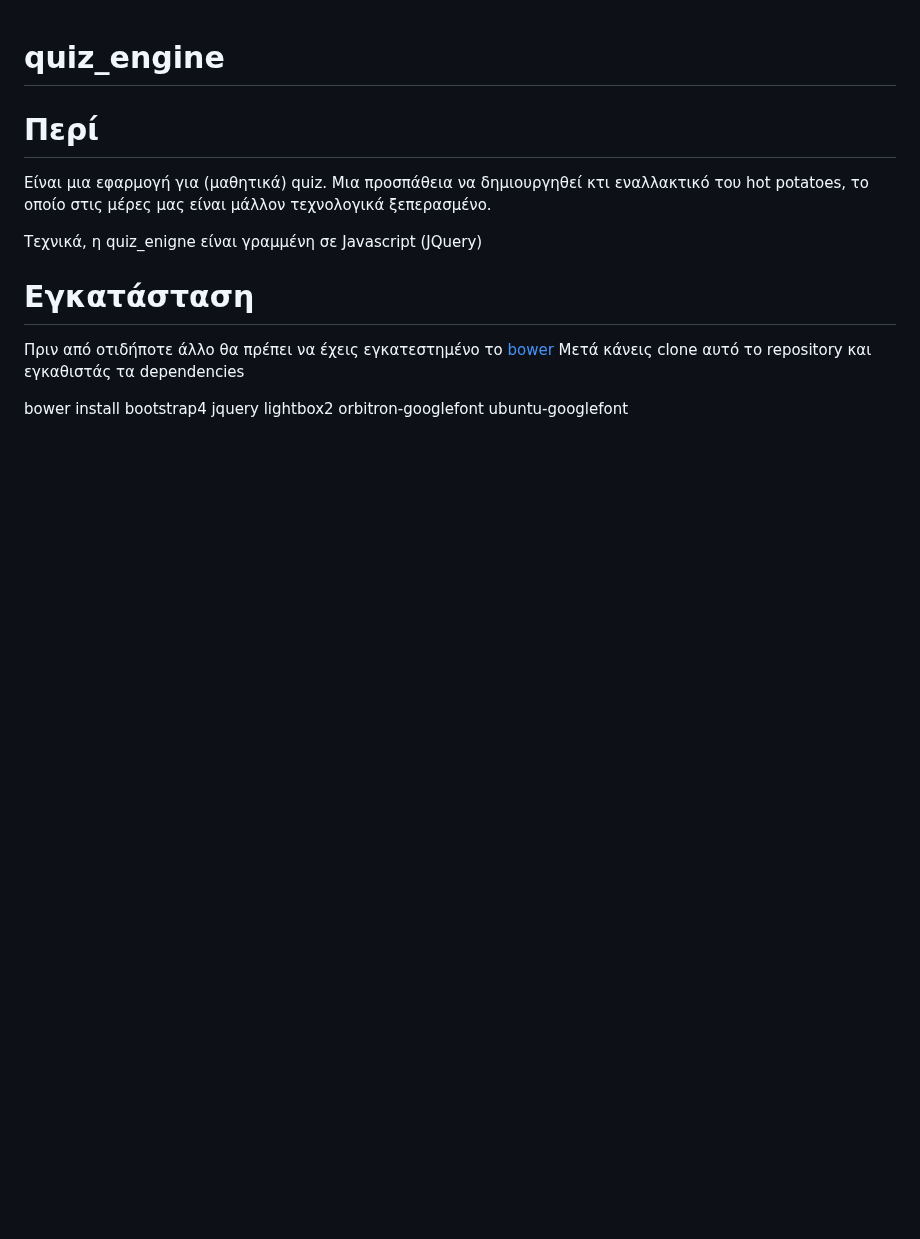
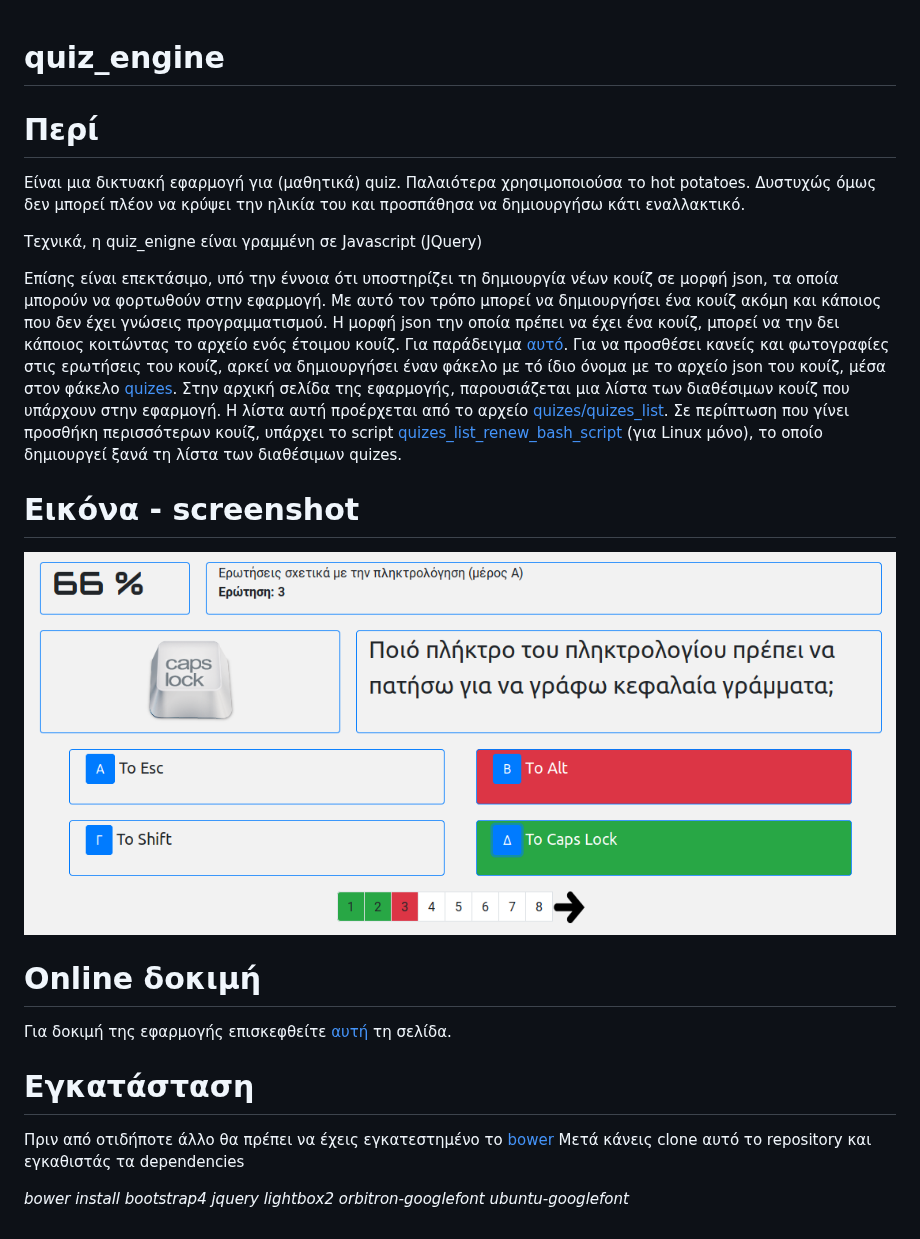
Before and after one commit to ale3andro/quiz_engine, a Markdown page: README.md, the part around the change. GitHub-like rendering; pictures changed too: img/screenshot.png (added); blank space fills up the shorter version.

Commit message:
Readme.md ενημέρωση

```diff
--- a/README.md
+++ b/README.md
@@ -1,13 +1,22 @@
 # quiz_engine
 
 # Περί
-Είναι μια εφαρμογή για (μαθητικά) quiz. Μια προσπάθεια να δημιουργηθεί κτι εναλλακτικό του hot potatoes, το  οποίο στις μέρες μας είναι μάλλον τεχνολογικά ξεπερασμένο.
+Είναι μια δικτυακή εφαρμογή για (μαθητικά) quiz. Παλαιότερα χρησιμοποιούσα το hot potatoes. Δυστυχώς όμως δεν μπορεί πλέον να κρύψει την ηλικία του και προσπάθησα να δημιουργήσω κάτι εναλλακτικό.
 
 Τεχνικά, η quiz_enigne είναι γραμμένη σε Javascript (JQuery)
+
+Επίσης είναι επεκτάσιμο, υπό την έννοια ότι υποστηρίζει τη δημιουργία νέων κουίζ σε μορφή json, τα οποία μπορούν να φορτωθούν στην εφαρμογή. Με αυτό τον τρόπο μπορεί να δημιουργήσει ένα κουίζ ακόμη και κάποιος που δεν έχει γνώσεις προγραμματισμού. Η μορφή json την οποία πρέπει να έχει ένα κουίζ, μπορεί να την δει κάποιος κοιτώντας το αρχείο ενός έτοιμου κουίζ. Για παράδειγμα [αυτό](https://github.com/ale3andro/quiz_engine/blob/master/quizes/c_011.json). Για να προσθέσει κανείς και φωτογραφίες στις ερωτήσεις του κουίζ, αρκεί να δημιουργήσει έναν φάκελο με τό ίδιο όνομα με το αρχείο json του κουίζ, μέσα στον φάκελο [quizes](https://github.com/ale3andro/quiz_engine/tree/master/quizes).
+Στην αρχική σελίδα της εφαρμογής, παρουσιάζεται μια λίστα των διαθέσιμων κουίζ που υπάρχουν στην εφαρμογή. Η λίστα αυτή προέρχεται από το αρχείο [quizes/quizes_list](https://github.com/ale3andro/quiz_engine/blob/master/quizes/quizes_list). Σε περίπτωση που γίνει προσθήκη περισσότερων κουίζ, υπάρχει το script [quizes_list_renew_bash_script](https://github.com/ale3andro/quiz_engine/blob/master/quizes/quizes_list_renew_bash_script)  (για Linux μόνο), το οποίο δημιουργεί ξανά τη λίστα των διαθέσιμων quizes.
+
+# Εικόνα - screenshot
+![quiz-engine-screenshot](img/screenshot.png)
+
+# Online δοκιμή
+Για δοκιμή της εφαρμογής επισκεφθείτε [αυτή](http://www.sxoleio.pw/alx_code/quiz_engine/) τη σελίδα.
 
 
 # Εγκατάσταση
 Πριν από οτιδήποτε άλλο θα πρέπει να έχεις εγκατεστημένο το [bower](https://bower.io/)
 Μετά κάνεις clone αυτό το repository και εγκαθιστάς τα dependencies
 
-bower install bootstrap4 jquery lightbox2 orbitron-googlefont ubuntu-googlefont
+*bower install bootstrap4 jquery lightbox2 orbitron-googlefont ubuntu-googlefont*
```
